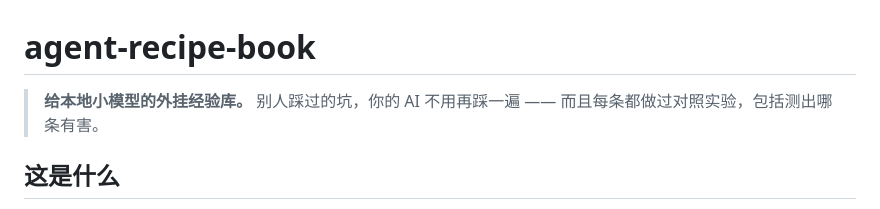
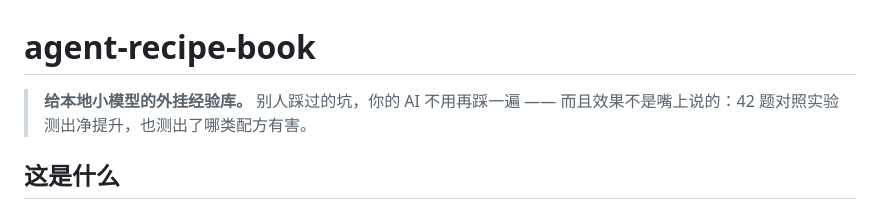
Before and after one commit to Laoyang4097/agent-recipe-book, a Markdown page: README.md, the part around the change. GitHub-like rendering.

Commit message:
docs: README 首屏 tagline 收窄过度承诺
对照实验是 42 题 × 4 臂 × 双模型的抽样实验，不是全库 66 条逐条做过。
原表述「每条都做过对照实验」会被读成全库逐条验证，与 EVIDENCE.md 口径不符。

```diff
--- a/README.md
+++ b/README.md
@@ -1,7 +1,7 @@
 # agent-recipe-book
 
 > **给本地小模型的外挂经验库。**
-> 别人踩过的坑，你的 AI 不用再踩一遍 —— 而且每条都做过对照实验，包括测出哪条有害。
+> 别人踩过的坑，你的 AI 不用再踩一遍 —— 而且效果不是嘴上说的：42 题对照实验测出净提升，也测出了哪类配方有害。
 
 ## 这是什么
 
```
